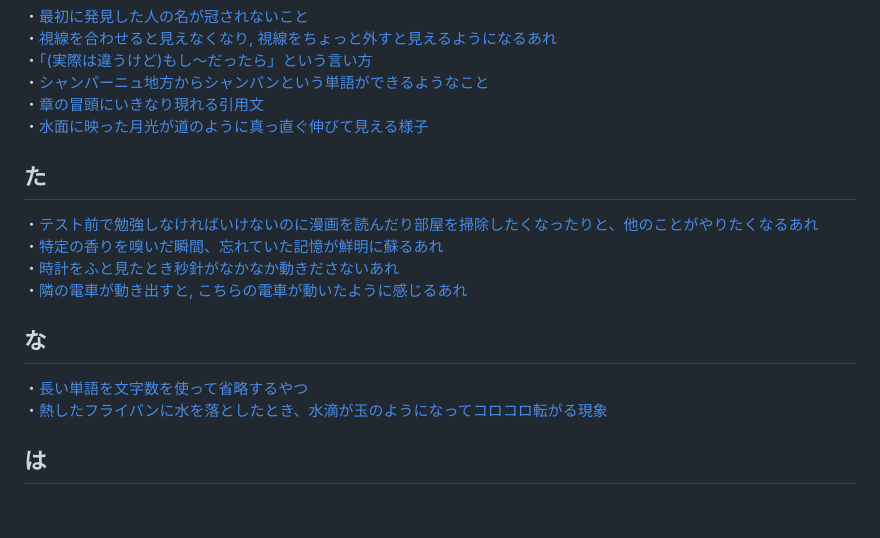
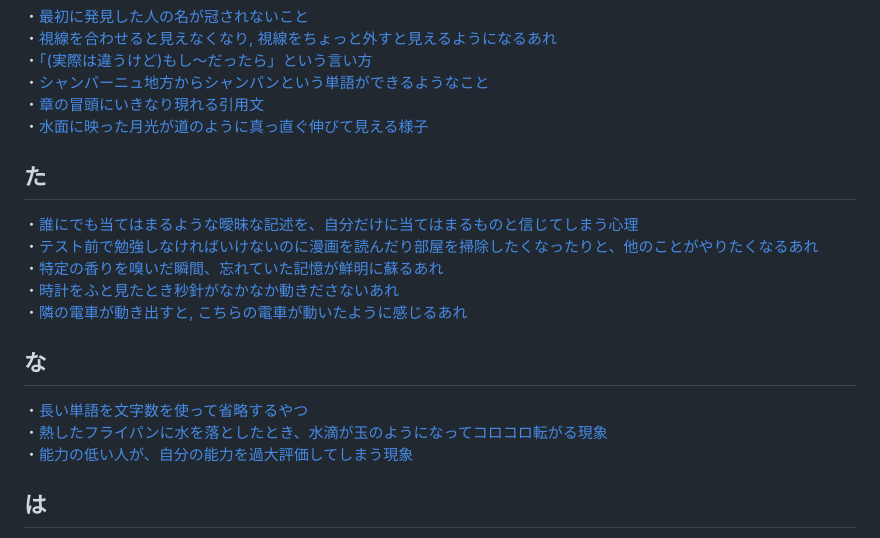
Before and after one commit to boyoyon/Whatchamacallit, a Markdown page: README.md, the part around the change. Rendered like a GitHub page; blank space fills up the shorter version.

```diff
--- a/README.md
+++ b/README.md
@@ -31,13 +31,15 @@ Whatchamacallit"（ワッチャマカリット）は、名前を思い出せな
 ・<a href="https://boyoyon.github.io/Whatchamacallit/data/epigraph.html">章の冒頭にいきなり現れる引用文</a><br>
 ・<a href="https://boyoyon.github.io/Whatchamacallit/data/Mangata.html">水面に映った月光が道のように真っ直ぐ伸びて見える様子</a>
 <h2>た</h2>
+・<a href="https://boyoyon.github.io/Whatchamacallit/data/BarnumEffect.html">誰にでも当てはまるような曖昧な記述を、自分だけに当てはまるものと信じてしまう心理</a><br>
 ・<a href="https://boyoyon.github.io/Whatchamacallit/data/SelfHandicapping.html">テスト前で勉強しなければいけないのに漫画を読んだり部屋を掃除したくなったりと、他のことがやりたくなるあれ</a><br>
 ・<a href="https://boyoyon.github.io/Whatchamacallit/data/ProustPhenomenon.html">特定の香りを嗅いだ瞬間、忘れていた記憶が鮮明に蘇るあれ</a><br>
 ・<a href="https://boyoyon.github.io/Whatchamacallit/data/Chronostasis.html">時計をふと見たとき秒針がなかなか動きださないあれ</a><br>
 ・<a href="https://boyoyon.github.io/Whatchamacallit/data/vection.html">隣の電車が動き出すと, こちらの電車が動いたように感じるあれ</a>
 <h2>な</h2>
 ・<a href="https://boyoyon.github.io/Whatchamacallit/data/numeronym.html">長い単語を文字数を使って省略するやつ</a><br>
-・<a href="https://boyoyon.github.io/Whatchamacallit/data/LeidenfrostEffect.html">熱したフライパンに水を落としたとき、水滴が玉のようになってコロコロ転がる現象</a>
+・<a href="https://boyoyon.github.io/Whatchamacallit/data/LeidenfrostEffect.html">熱したフライパンに水を落としたとき、水滴が玉のようになってコロコロ転がる現象</a><br>
+・<a href="https://boyoyon.github.io/Whatchamacallit/data/Dunning-KrugerEffect.html">能力の低い人が、自分の能力を過大評価してしまう現象</a>
 <h2>は</h2>
 ・<a href="https://boyoyon.github.io/Whatchamacallit/data/PhantomVibrationSyndrome.html">ポケットやカバンの中のスマホが鳴ってもいないのに、震えたように感じるあれ</a><br>
 ・<a href="https://boyoyon.github.io/Whatchamacallit/data/AokiMariko.html">本屋に行くとトイレに行きたくなるあれ</a>
```
